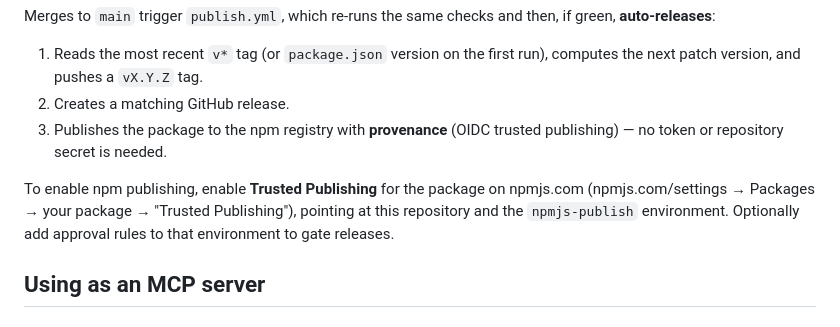
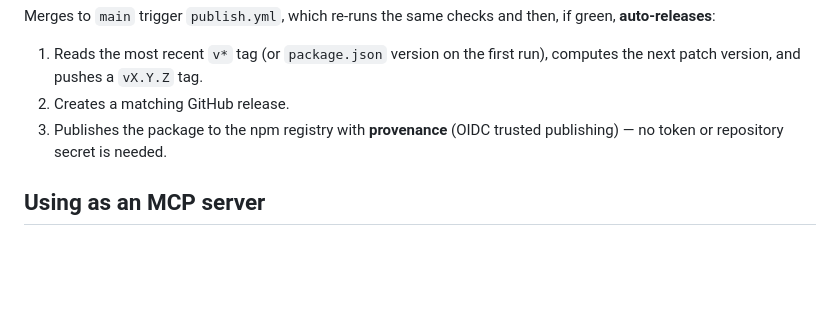
Before and after one commit to nithin554/code-crawler, a Markdown page: README.md, the part around the change. Rendered like a GitHub page; blank space fills up the shorter version.

Commit message:
docs: update README to remove npm publishing instructions

```diff
--- a/README.md
+++ b/README.md
@@ -91,11 +91,6 @@ if green, **auto-releases**:
 2. Creates a matching GitHub release.
 3. Publishes the package to the npm registry with **provenance** (OIDC
    trusted publishing) — no token or repository secret is needed.
-
-To enable npm publishing, enable **Trusted Publishing** for the package on
-npmjs.com (npmjs.com/settings → Packages → your package → "Trusted Publishing"),
-pointing at this repository and the `npmjs-publish` environment. Optionally add
-approval rules to that environment to gate releases.
 
 ## Using as an MCP server
 
```
